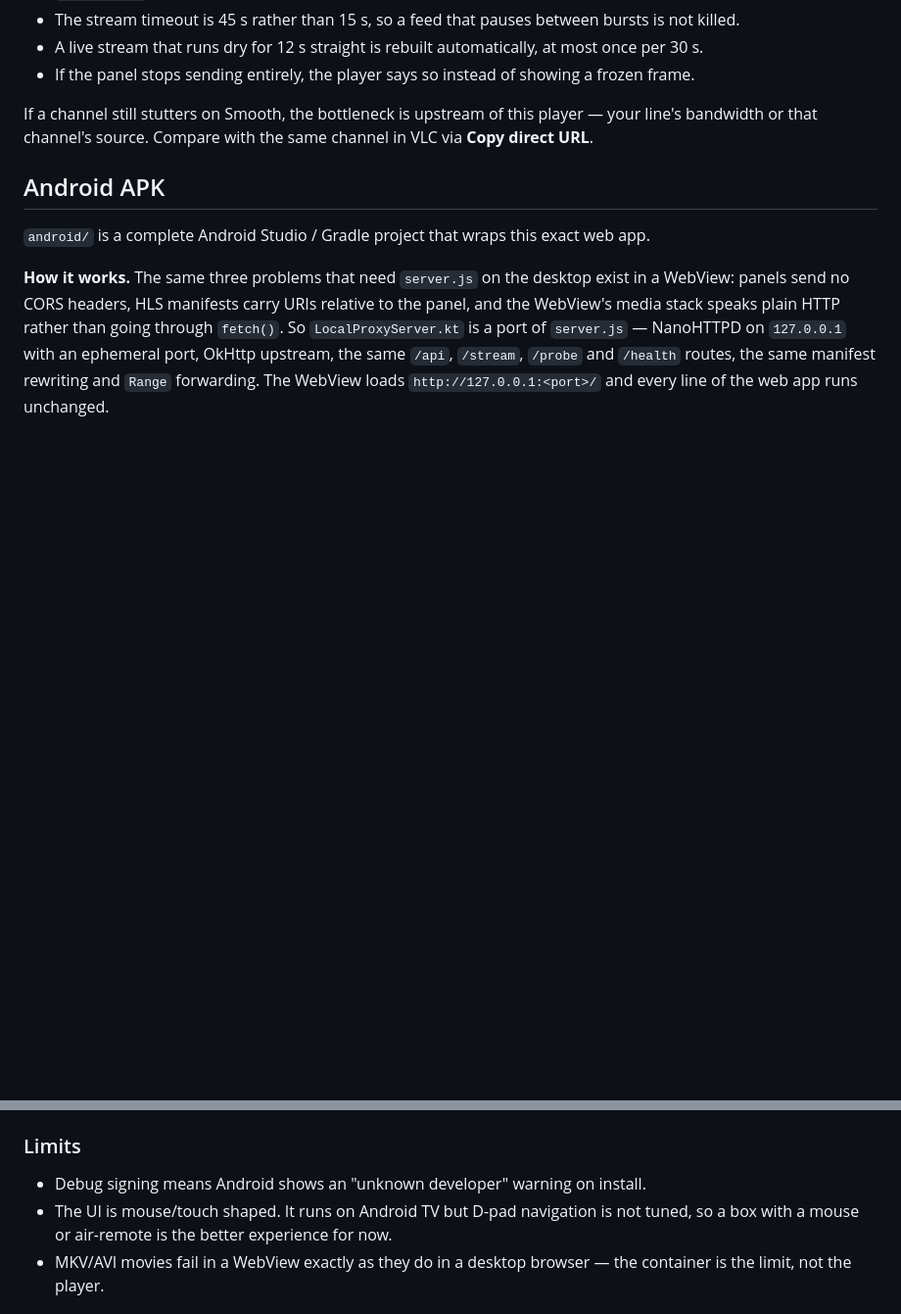
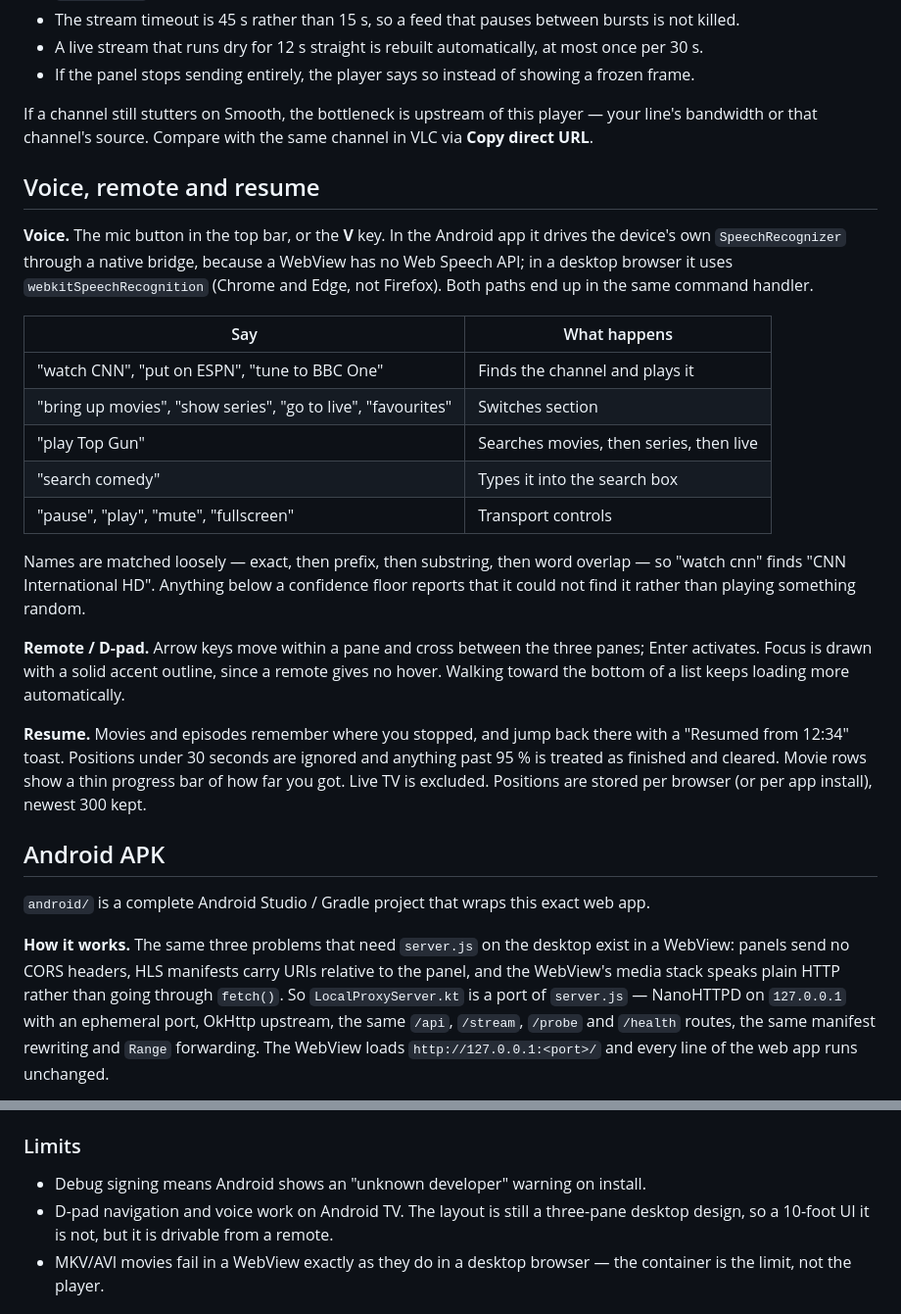
Before and after one commit to ironmanseven7/IMS7Player, a Markdown page: README.md, 2 parts joined by grey strips. Shown at 98% size. Drawn GitHub-style; blank space fills up the shorter version.

Commit message:
Document voice, D-pad and resume
Co-Authored-By: Claude Opus 5 <noreply@anthropic.com>

```diff
--- a/README.md
+++ b/README.md
@@ -101,6 +101,34 @@ Other things that reduce stalling, already applied:
 If a channel still stutters on Smooth, the bottleneck is upstream of this player — your line's
 bandwidth or that channel's source. Compare with the same channel in VLC via **Copy direct URL**.
 
+## Voice, remote and resume
+
+**Voice.** The mic button in the top bar, or the **V** key. In the Android app it drives the
+device's own `SpeechRecognizer` through a native bridge, because a WebView has no Web Speech
+API; in a desktop browser it uses `webkitSpeechRecognition` (Chrome and Edge, not Firefox).
+Both paths end up in the same command handler.
+
+| Say | What happens |
+| --- | --- |
+| "watch CNN", "put on ESPN", "tune to BBC One" | Finds the channel and plays it |
+| "bring up movies", "show series", "go to live", "favourites" | Switches section |
+| "play Top Gun" | Searches movies, then series, then live |
+| "search comedy" | Types it into the search box |
+| "pause", "play", "mute", "fullscreen" | Transport controls |
+
+Names are matched loosely — exact, then prefix, then substring, then word overlap — so "watch
+cnn" finds "CNN International HD". Anything below a confidence floor reports that it could not
+find it rather than playing something random.
+
+**Remote / D-pad.** Arrow keys move within a pane and cross between the three panes; Enter
+activates. Focus is drawn with a solid accent outline, since a remote gives no hover. Walking
+toward the bottom of a list keeps loading more automatically.
+
+**Resume.** Movies and episodes remember where you stopped, and jump back there with a
+"Resumed from 12:34" toast. Positions under 30 seconds are ignored and anything past 95 % is
+treated as finished and cleared. Movie rows show a thin progress bar of how far you got. Live
+TV is excluded. Positions are stored per browser (or per app install), newest 300 kept.
+
 ## Android APK
 
 `android/` is a complete Android Studio / Gradle project that wraps this exact web app.
@@ -150,8 +178,8 @@ the phone, or `adb install app-debug.apk`.
 ### Limits
 
 - Debug signing means Android shows an "unknown developer" warning on install.
-- The UI is mouse/touch shaped. It runs on Android TV but D-pad navigation is not tuned, so a
-  box with a mouse or air-remote is the better experience for now.
+- D-pad navigation and voice work on Android TV. The layout is still a three-pane desktop
+  design, so a 10-foot UI it is not, but it is drivable from a remote.
 - MKV/AVI movies fail in a WebView exactly as they do in a desktop browser — the container is
   the limit, not the player.
 
```
